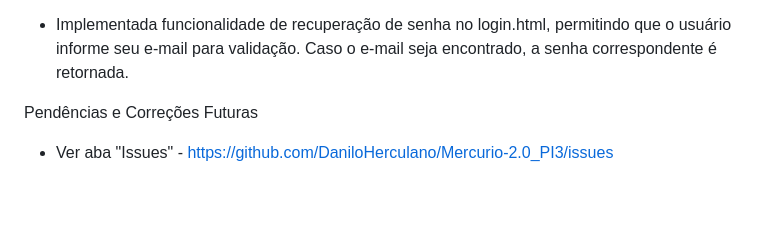
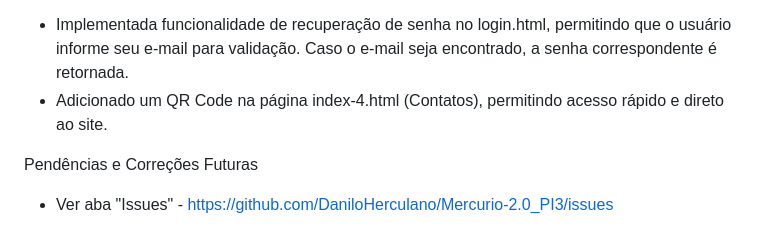
Before and after one commit to DaniloHerculano/Mercurio-2.0_PI3, a Markdown page: README.md, the part around the change. Rendered like a GitHub page; blank space fills up the shorter version.

```diff
--- a/README.md
+++ b/README.md
@@ -74,6 +74,7 @@ Atualizações em index-4.html:
 
 13/05/2025 – Autor: Danilo Herculano
 - Implementada funcionalidade de recuperação de senha no login.html, permitindo que o usuário informe seu e-mail para validação. Caso o e-mail seja encontrado, a senha correspondente é retornada.
+- Adicionado um QR Code na página index-4.html (Contatos), permitindo acesso rápido e direto ao site.
 
 Pendências e Correções Futuras
 - Ver aba "Issues" - https://github.com/DaniloHerculano/Mercurio-2.0_PI3/issues
```
